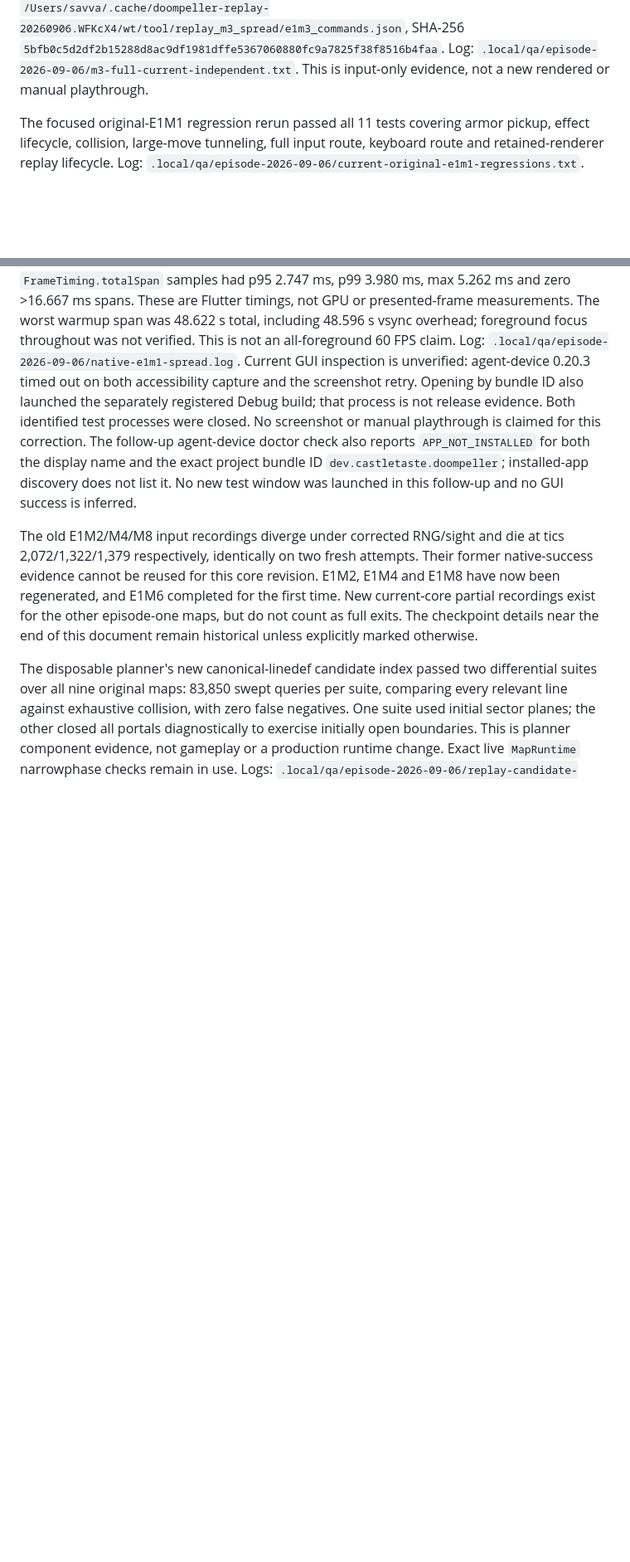
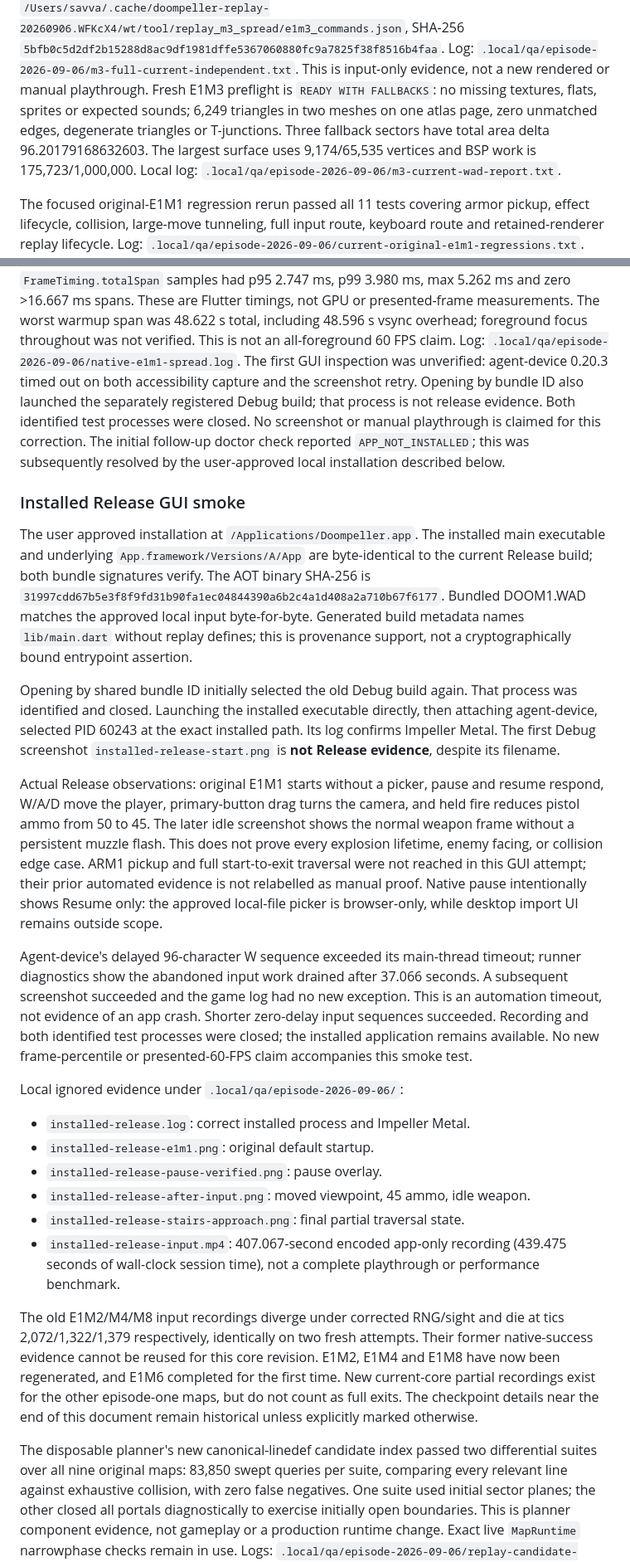
Before and after one commit to castletaste/doompeller, a Markdown page: docs/VERIFICATION.md, 2 parts joined by grey strips. Shown at 83% size. GitHub-like rendering; blank space fills up the shorter version.

Commit message:
Record installed Release GUI smoke and original E1M3 preflight

```diff
--- a/docs/VERIFICATION.md
+++ b/docs/VERIFICATION.md
@@ -97,6 +97,12 @@ replays. Recording:
 SHA-256 `5bfb0c5d2df2b15288d8ac9df1981dffe5367060880fc9a7825f38f8516b4faa`.
 Log: `.local/qa/episode-2026-09-06/m3-full-current-independent.txt`.
 This is input-only evidence, not a new rendered or manual playthrough.
+Fresh E1M3 preflight is `READY WITH FALLBACKS`: no missing textures, flats,
+sprites or expected sounds; 6,249 triangles in two meshes on one atlas page,
+zero unmatched edges, degenerate triangles or T-junctions. Three fallback
+sectors have total area delta 96.20179168632603. The largest surface uses
+9,174/65,535 vertices and BSP work is 175,723/1,000,000. Local log:
+`.local/qa/episode-2026-09-06/m3-current-wad-report.txt`.
 
 The focused original-E1M1 regression rerun passed all 11 tests covering armor
 pickup, effect lifecycle, collision, large-move tunneling, full input route,
@@ -115,15 +121,58 @@ These are Flutter timings, not GPU or presented-frame measurements. The worst
 warmup span was 48.622 s total, including 48.596 s vsync overhead; foreground
 focus throughout was not verified. This is not an all-foreground 60 FPS claim.
 Log: `.local/qa/episode-2026-09-06/native-e1m1-spread.log`.
-Current GUI inspection is unverified: agent-device 0.20.3 timed out on both
+The first GUI inspection was unverified: agent-device 0.20.3 timed out on both
 accessibility capture and the screenshot retry. Opening by bundle ID also
 launched the separately registered Debug build; that process is not release
 evidence. Both identified test processes were closed. No screenshot or manual
 playthrough is claimed for this correction.
-The follow-up agent-device doctor check also reports `APP_NOT_INSTALLED` for
-both the display name and the exact project bundle ID
-`dev.castletaste.doompeller`; installed-app discovery does not list it. No new
-test window was launched in this follow-up and no GUI success is inferred.
+The initial follow-up doctor check reported `APP_NOT_INSTALLED`; this was
+subsequently resolved by the user-approved local installation described below.
+
+### Installed Release GUI smoke
+
+The user approved installation at `/Applications/Doompeller.app`. The installed
+main executable and underlying `App.framework/Versions/A/App` are byte-identical
+to the current Release build; both bundle signatures verify. The AOT binary
+SHA-256 is `31997cdd67b5e3f8f9fd31b90fa1ec04844390a6b2c4a1d408a2a710b67f6177`.
+Bundled DOOM1.WAD matches the approved local input byte-for-byte. Generated
+build metadata names `lib/main.dart` without replay defines; this is provenance
+support, not a cryptographically bound entrypoint assertion.
+
+Opening by shared bundle ID initially selected the old Debug build again.
+That process was identified and closed. Launching the installed executable
+directly, then attaching agent-device, selected PID 60243 at the exact installed
+path. Its log confirms Impeller Metal. The first Debug screenshot
+`installed-release-start.png` is **not Release evidence**, despite its filename.
+
+Actual Release observations: original E1M1 starts without a picker, pause and
+resume respond, W/A/D move the player, primary-button drag turns the camera,
+and held fire reduces pistol ammo from 50 to 45. The later idle screenshot
+shows the normal weapon frame without a persistent muzzle flash. This does
+not prove every explosion lifetime, enemy facing, or collision edge case.
+ARM1 pickup and full start-to-exit traversal were not reached in this GUI
+attempt; their prior automated evidence is not relabelled as manual proof.
+Native pause intentionally shows Resume only: the approved local-file picker
+is browser-only, while desktop import UI remains outside scope.
+
+Agent-device's delayed 96-character W sequence exceeded its main-thread
+timeout; runner diagnostics show the abandoned input work drained after
+37.066 seconds. A subsequent screenshot succeeded and the game log had no
+new exception. This is an automation timeout, not evidence of an app crash.
+Shorter zero-delay input sequences succeeded. Recording and both identified
+test processes were closed; the installed application remains available.
+No new frame-percentile or presented-60-FPS claim accompanies this smoke test.
+
+Local ignored evidence under `.local/qa/episode-2026-09-06/`:
+
+- `installed-release.log`: correct installed process and Impeller Metal.
+- `installed-release-e1m1.png`: original default startup.
+- `installed-release-pause-verified.png`: pause overlay.
+- `installed-release-after-input.png`: moved viewpoint, 45 ammo, idle weapon.
+- `installed-release-stairs-approach.png`: final partial traversal state.
+- `installed-release-input.mp4`: 407.067-second encoded app-only recording
+  (439.475 seconds of wall-clock session time), not a complete playthrough or
+  performance benchmark.
 
 The old E1M2/M4/M8 input recordings diverge under corrected RNG/sight and die
 at tics 2,072/1,322/1,379 respectively, identically on two fresh attempts.
```
Also changed, not shown: other parts of docs/VERIFICATION.md (+1 -1 lines).
